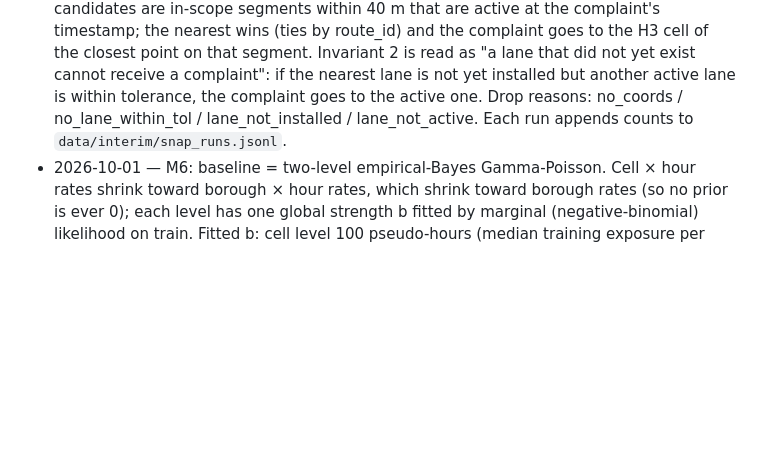
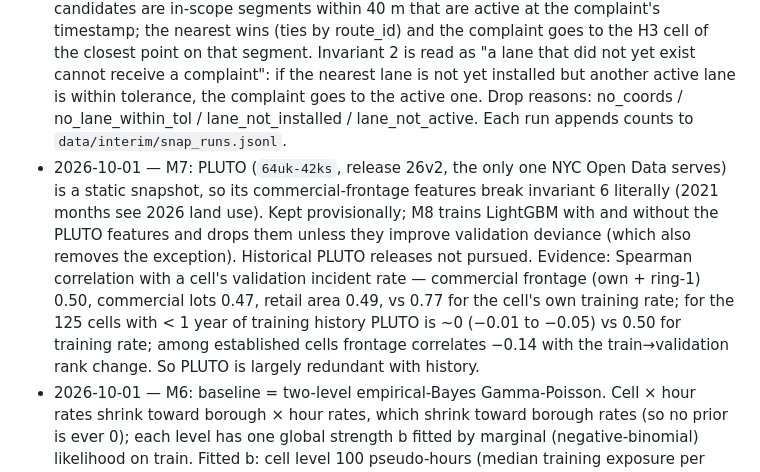
Before and after one commit to MohamedElrefaei7/ClearLane, a Markdown page: CONTEXT.md, the part around the change. Rendered like a GitHub page; blank space fills up the shorter version.

Commit message:
CONTEXT: PLUTO kept provisionally, decided by M8 ablation
Co-Authored-By: Claude Opus 5.5 (1M context) <noreply@anthropic.com>

```diff
--- a/CONTEXT.md
+++ b/CONTEXT.md
@@ -42,6 +42,7 @@ Each milestone is one or a small number of commits with a single done-condition.
 - 2026-10-01 — Splits: train 2021-01 → 2024-09, validate 2024-10 → 2025-09, test 2025-10 → 2026-09. Replaces the initial proposal (train ≤ 2024-12 / val 2025-01→06 / test 2025-07→2026-06), which predated data through 2026-09 and had a spring/summer-only validation window. Train start skips pre-2019-07 low volume and the 2020 COVID dip. Raw requests in the target store (pull of 2026-10-01): train 80,409, val 19,656, test 19,114.
 - 2026-10-01 — Propensity stays "all non-target 311 complaint types" (CLAUDE.md as written). Double-parking complaints are not used as the propensity denominator: they track the same street behaviour as the target and would cancel real hotspots in the reporting-adjusted layer.
 - 2026-10-01 — M4: snapping measures distance in UTM 18N (EPSG:32618, metres); candidates are in-scope segments within 40 m that are active at the complaint's timestamp; the nearest wins (ties by route_id) and the complaint goes to the H3 cell of the closest point on that segment. Invariant 2 is read as "a lane that did not yet exist cannot receive a complaint": if the nearest lane is not yet installed but another active lane is within tolerance, the complaint goes to the active one. Drop reasons: no_coords / no_lane_within_tol / lane_not_installed / lane_not_active. Each run appends counts to `data/interim/snap_runs.jsonl`.
+- 2026-10-01 — M7: PLUTO (`64uk-42ks`, release 26v2, the only one NYC Open Data serves) is a static snapshot, so its commercial-frontage features break invariant 6 literally (2021 months see 2026 land use). Kept provisionally; M8 trains LightGBM with and without the PLUTO features and drops them unless they improve validation deviance (which also removes the exception). Historical PLUTO releases not pursued. Evidence: Spearman correlation with a cell's validation incident rate — commercial frontage (own + ring-1) 0.50, commercial lots 0.47, retail area 0.49, vs 0.77 for the cell's own training rate; for the 125 cells with < 1 year of training history PLUTO is ~0 (−0.01 to −0.05) vs 0.50 for training rate; among established cells frontage correlates −0.14 with the train→validation rank change. So PLUTO is largely redundant with history.
 - 2026-10-01 — M6: baseline = two-level empirical-Bayes Gamma-Poisson. Cell × hour rates shrink toward borough × hour rates, which shrink toward borough rates (so no prior is ever 0); each level has one global strength b fitted by marginal (negative-binomial) likelihood on train. Fitted b: cell level 100 pseudo-hours (median training exposure per slot 195 h), borough level 1,491. Borough per cell = majority borough of its in-scope segments, ties to the lower code. (cell, hour) slots unseen in train fall back to borough × hour. Test split not used in M6.
 - 2026-10-01 — M6 observation: the baseline is overconfident out of time. On validation the lowest predicted-rate decile sees 8.7× its predicted incidents, deciles 2–6 ~1.7–2.1×, the top decile 0.86×; Manhattan/Queens come in under prediction (0.83/0.77), Bronx/Brooklyn over (1.27/1.10); total 3.8% over. Stronger shrinkage does not fix it (val deviance rises monotonically from b=100 to 10,000), so it is drift in the spatial pattern, not under-shrinkage — a target for M7 recency features / M8.
 - 2026-10-01 — M5: incident = kept complaints in one cell whose 15-minute window is anchored at the first complaint (≤ 15:00 later joins; the next one opens a new incident), not chained gap-to-previous. Chaining would give 0.8% fewer panel incidents (82,387 vs 83,058), so the choice barely matters; anchoring bounds incident length. Incident time = first complaint (sets hour-of-week and month). `y_raw` counts kept complaints by their own timestamp.
```
